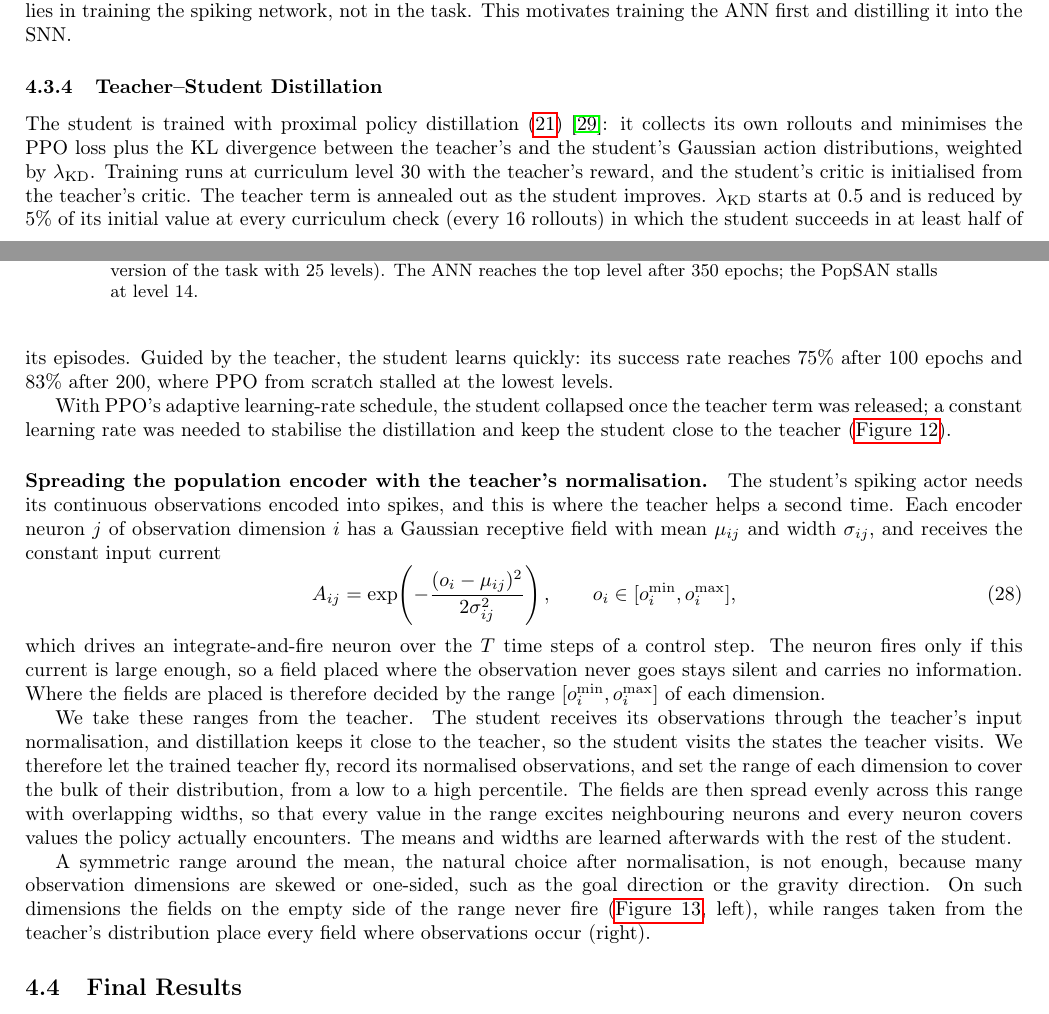
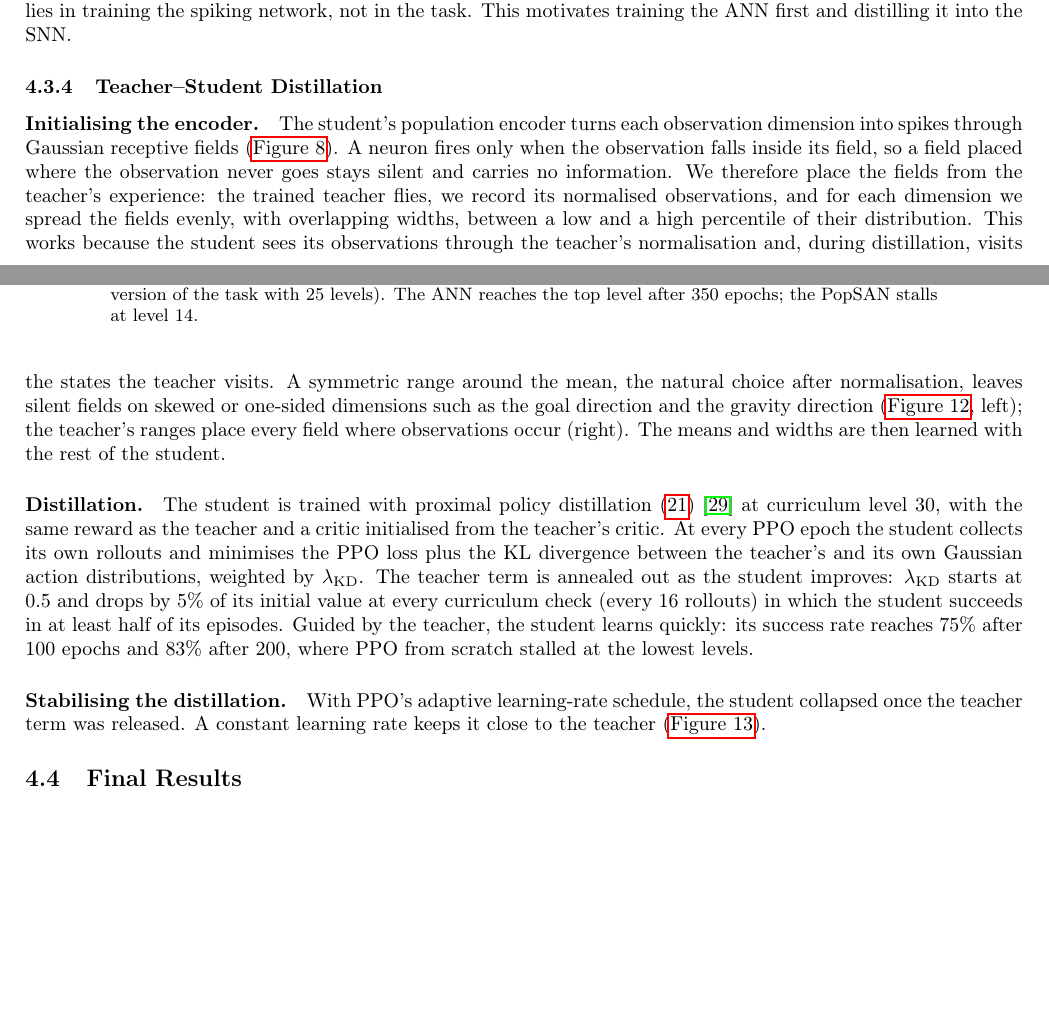
Before and after one commit to AmitNativ1984/SAIL-Publications, a LaTeX document (phd-proposal/phd-proposal.tex, which reads phd-proposal/sections/04-preliminary-results.tex): two parts of pages 19 and 20 of 26, joined at a grey line, cut so that both start at the same text, the shorter picture padded with empty space. Compiled offline with pdfLaTeX.

Commit message:
Distillation: fold the encoder-range paragraph in; init, steps, stability
The separate "Spreading the population encoder with the teacher's
normalisation" paragraph is merged into Teacher--Student Distillation,
which now reads in three steps:

1. Initialising the encoder: no equation; points to the PopSAN encoding
   figure and to fig:encoder_bounds. Keeps why silent fields are useless,
   the percentile ranges from the teacher's recorded flights, why that
   transfers to the student, and the symmetric-range counterexample.
2. Distillation: PPD loss, level 30, same reward, critic from teacher,
   lambda_KD annealing, 75%/83% success.
3. Stabilising: constant learning rate vs adaptive schedule.

Removed eq:grf (unreferenced) and the subsec:bounds label; the overview
bullet now points to subsec:distill. Also carries the uncommitted
"teacher's reward" -> "same reward" edit from the main checkout.

Co-Authored-By: Claude Opus 5.5 <noreply@anthropic.com>

```diff
--- a/phd-proposal/sections/04-preliminary-results.tex
+++ b/phd-proposal/sections/04-preliminary-results.tex
@@ -59,6 +59,5 @@ Trained with PPO from scratch, PopSAN does not progress through the curriculum.
 
 \subsubsection{Teacher--Student Distillation}
 \label{subsec:distill}
-The student is trained with proximal policy distillation~\eqref{eq:ppd_background}~\cite{spiglerProximalPolicyDistillation2025}: it collects its own rollouts and minimises the PPO loss plus the KL divergence between the teacher's and the student's Gaussian action distributions, weighted by $\lambda_{\mathrm{KD}}$. Training runs at curriculum level 30 with the teacher's reward, and the student's critic is initialised from the teacher's critic. The teacher term is annealed out as the student improves. $\lambda_{\mathrm{KD}}$ starts at 0.5 and is reduced by 5\% of its initial value at every curriculum check (every 16 rollouts) in which the student succeeds in at least half of its episodes. Guided by the teacher, the student learns quickly: its success rate reaches 75\% after 100 epochs and 83\% after 200, where PPO from scratch stalled at the lowest levels.
+\paragraph{Initialising the encoder.} The student's population encoder turns each observation dimension into spikes through Gaussian receptive fields (\autoref{fig:popsan_encoding}). A neuron fires only when the observation falls inside its field, so a field placed where the observation never goes stays silent and carries no information. We therefore place the fields from the teacher's experience: the trained teacher flies, we record its normalised observations, and for each dimension we spread the fields evenly, with overlapping widths, between a low and a high percentile of their distribution. This works because the student sees its observations through the teacher's normalisation and, during distillation, visits the states the teacher visits. A symmetric range around the mean, the natural choice after normalisation, leaves silent fields on skewed or one-sided dimensions such as the goal direction and the gravity direction (\autoref{fig:encoder_bounds}, left); the teacher's ranges place every field where observations occur (right). The means and widths are then learned with the rest of the student.
 
-With PPO's adaptive learning-rate schedule, the student collapsed once the teacher term was released; a constant learning rate was needed to stabilise the distillation and keep the student close to the teacher (\autoref{fig:distill_stability}).
@@ -65,3 +68,9 @@ With PPO's adaptive learning-rate schedule, the student collapsed once the teach
+    \label{fig:encoder_bounds}
+\end{figure}
+
+\paragraph{Distillation.} The student is trained with proximal policy distillation~\eqref{eq:ppd_background}~\cite{spiglerProximalPolicyDistillation2025} at curriculum level 30, with the same reward as the teacher and a critic initialised from the teacher's critic. At every PPO epoch the student collects its own rollouts and minimises the PPO loss plus the KL divergence between the teacher's and its own Gaussian action distributions, weighted by $\lambda_{\mathrm{KD}}$. The teacher term is annealed out as the student improves: $\lambda_{\mathrm{KD}}$ starts at 0.5 and drops by 5\% of its initial value at every curriculum check (every 16 rollouts) in which the student succeeds in at least half of its episodes. Guided by the teacher, the student learns quickly: its success rate reaches 75\% after 100 epochs and 83\% after 200, where PPO from scratch stalled at the lowest levels.
+
+\paragraph{Stabilising the distillation.} With PPO's adaptive learning-rate schedule, the student collapsed once the teacher term was released. A constant learning rate keeps it close to the teacher (\autoref{fig:distill_stability}).
 
 \begin{figure}[htbp]
     \centering
@@ -70,15 +79,3 @@ With PPO's adaptive learning-rate schedule, the student collapsed once the teach
     \label{fig:distill_stability}
 \end{figure}
 
-\paragraph{Spreading the population encoder with the teacher's normalisation.}
-\label{subsec:bounds}
-The student's spiking actor needs its continuous observations encoded into spikes, and this is where the teacher helps a second time. Each encoder neuron $j$ of observation dimension $i$ has a Gaussian receptive field with mean $\mu_{ij}$ and width $\sigma_{ij}$, and receives the constant input current
-\begin{equation}
-    A_{ij} = \exp\!\left(-\frac{(o_i - \mu_{ij})^2}{2\sigma_{ij}^2}\right), \qquad o_i \in [o_i^{\min}, o_i^{\max}],
-    \label{eq:grf}
-\end{equation}
-which drives an integrate-and-fire neuron over the $T$ time steps of a control step. The neuron fires only if this current is large enough, so a field placed where the observation never goes stays silent and carries no information. Where the fields are placed is therefore decided by the range $[o_i^{\min}, o_i^{\max}]$ of each dimension.
-
-We take these ranges from the teacher. The student receives its observations through the teacher's input normalisation, and distillation keeps it close to the teacher, so the student visits the states the teacher visits. We therefore let the trained teacher fly, record its normalised observations, and set the range of each dimension to cover the bulk of their distribution, from a low to a high percentile. The fields are then spread evenly across this range with overlapping widths, so that every value in the range excites neighbouring neurons and every neuron covers values the policy actually encounters. The means and widths are learned afterwards with the rest of the student.
-
-A symmetric range around the mean, the natural choice after normalisation, is not enough, because many observation dimensions are skewed or one-sided, such as the goal direction or the gravity direction. On such dimensions the fields on the empty side of the range never fire (\autoref{fig:encoder_bounds}, left), while ranges taken from the teacher's distribution place every field where observations occur (right).
@@ -90,5 +82,3 @@ A symmetric range around the mean, the natural choice after normalisation, is no
-    \label{fig:encoder_bounds}
-\end{figure}
 
 \subsection{Final Results}
 \label{subsec:final_results}
```
Also changed, not shown: phd-proposal/sections/04-preliminary-results.tex (11 more changed lines).
